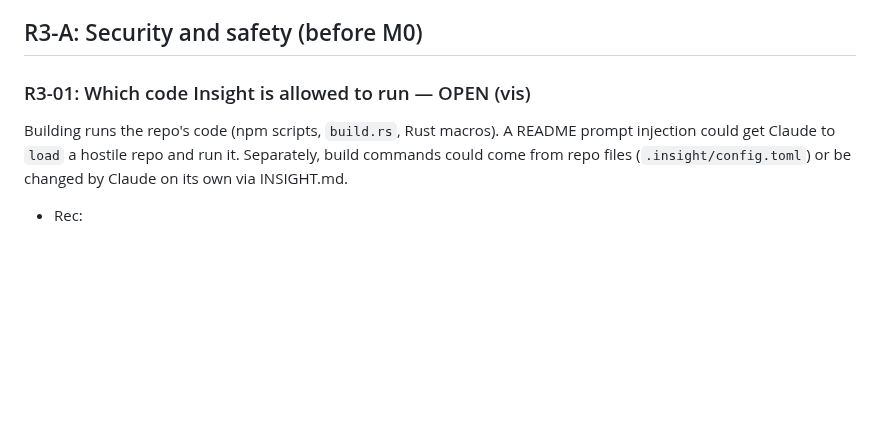
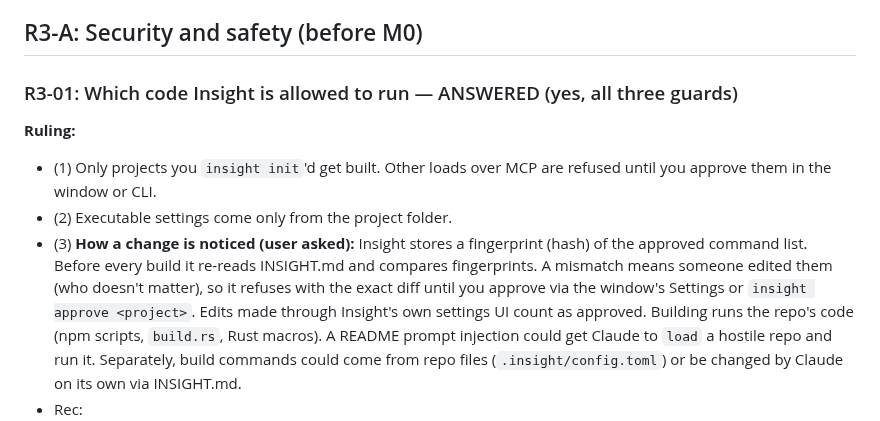
Before and after one commit to andrewsalinas09/Insight, a Markdown page: docs/BUILD-QUESTIONS.md, the part around the change. Rendered like a GitHub page; blank space fills up the shorter version.

Commit message:
R3-01: build trust guards with fingerprinted command approval
Co-Authored-By: Claude Opus 5.5 <noreply@anthropic.com>

```diff
--- a/docs/BUILD-QUESTIONS.md
+++ b/docs/BUILD-QUESTIONS.md
@@ -740,7 +740,11 @@ Merged from three reviews against the cleaned-up docs. User-visible questions ar
 
 ## R3-A: Security and safety (before M0)
 
-### R3-01: Which code Insight is allowed to run — OPEN (vis)
+### R3-01: Which code Insight is allowed to run — ANSWERED (yes, all three guards)
+**Ruling:**
+- (1) Only projects you `insight init`'d get built. Other loads over MCP are refused until you approve them in the window or CLI.
+- (2) Executable settings come only from the project folder.
+- (3) **How a change is noticed (user asked):** Insight stores a fingerprint (hash) of the approved command list. Before every build it re-reads INSIGHT.md and compares fingerprints. A mismatch means someone edited them (who doesn't matter), so it refuses with the exact diff until you approve via the window's Settings or `insight approve <project>`. Edits made through Insight's own settings UI count as approved.
 Building runs the repo's code (npm scripts, `build.rs`, Rust macros). A README prompt injection could get Claude to `load` a hostile repo and run it. Separately, build commands could come from repo files (`.insight/config.toml`) or be changed by Claude on its own via INSIGHT.md.
 - Rec:
   - (1) Insight builds only projects **you** ran `insight init` on; anything else loaded over MCP is refused until you approve it in the window/CLI.
```
